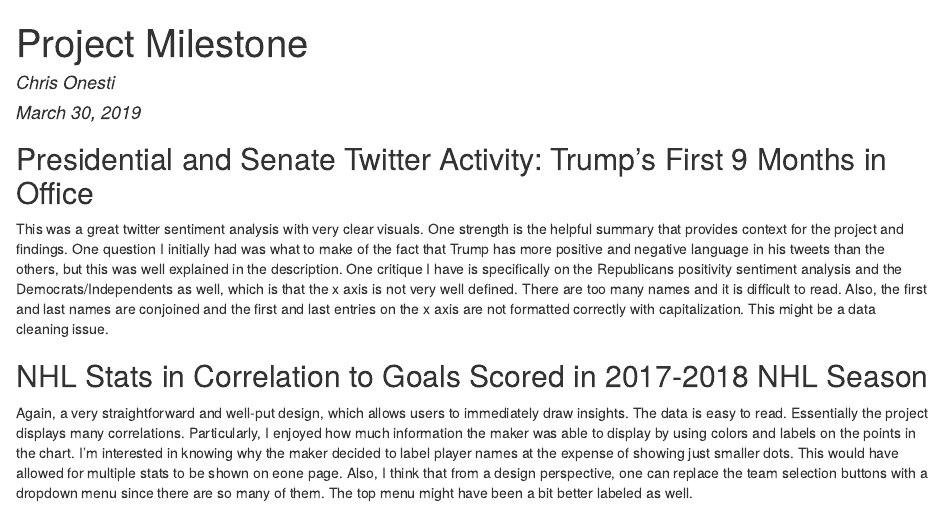
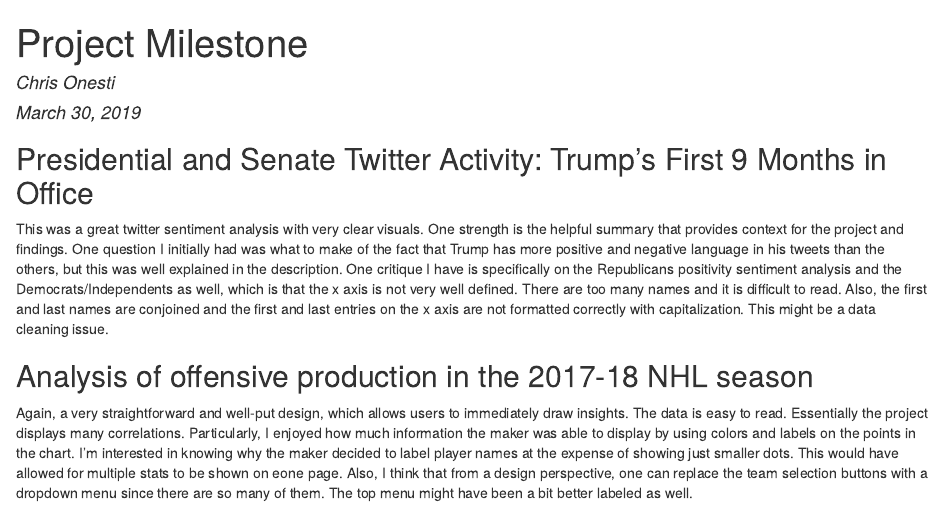
Before and after one commit to conesti/project-milestone-2, an R Markdown document (project-milestone-2.rmd): the page in a window 1100 px wide, from its top. The pictures show the output file project-milestone-2.html that the author committed with the source, opened offline.

Commit message:
Last few changes

```diff
--- a/project-milestone-2.rmd
+++ b/project-milestone-2.rmd
@@ -9,6 +9,6 @@
 
 This was a great twitter sentiment analysis with very clear visuals.  One strength is the helpful summary that provides context for the project and findings.  One question I initially had was what to make of the fact that Trump has more positive and negative language in his tweets than the others, but this was well explained in the description.  One critique I have is specifically on the Republicans positivity sentiment analysis and the Democrats/Independents as well, which is that the x axis is not very well defined.  There are too many names and it is difficult to read.  Also, the first and last names are conjoined and the first and last entries on the x axis are not formatted correctly with capitalization.  This might be a data cleaning issue.
 
-## NHL Stats in Correlation to Goals Scored in 2017-2018 NHL Season
+##Analysis of offensive production in the 2017-18 NHL season
 
 Again, a very straightforward and well-put design, which allows users to immediately draw insights. The data is easy to read.  Essentially the project displays many correlations.  Particularly, I enjoyed how much information the maker was able to display by using colors and labels on the points in the chart.  I'm interested in knowing why the maker decided to label player names at the expense of showing just smaller dots.  This would have allowed for multiple stats to be shown on eone page.  Also, I think that from a design perspective, one can replace the team selection buttons with a dropdown menu since there are so many of them.  The top menu might have been a bit better labeled as well.
```
Also changed, not shown: project-milestone-2.html.
